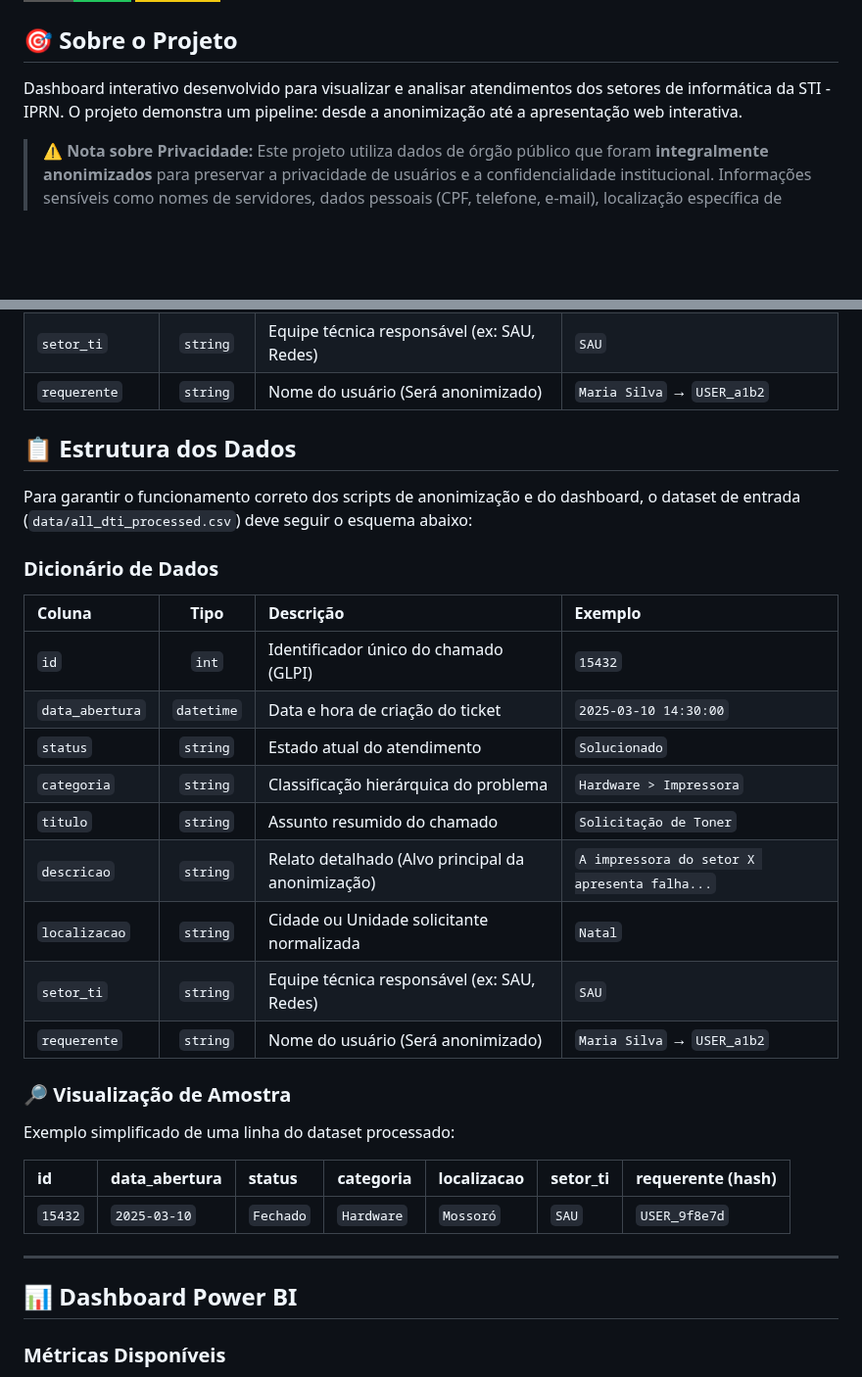
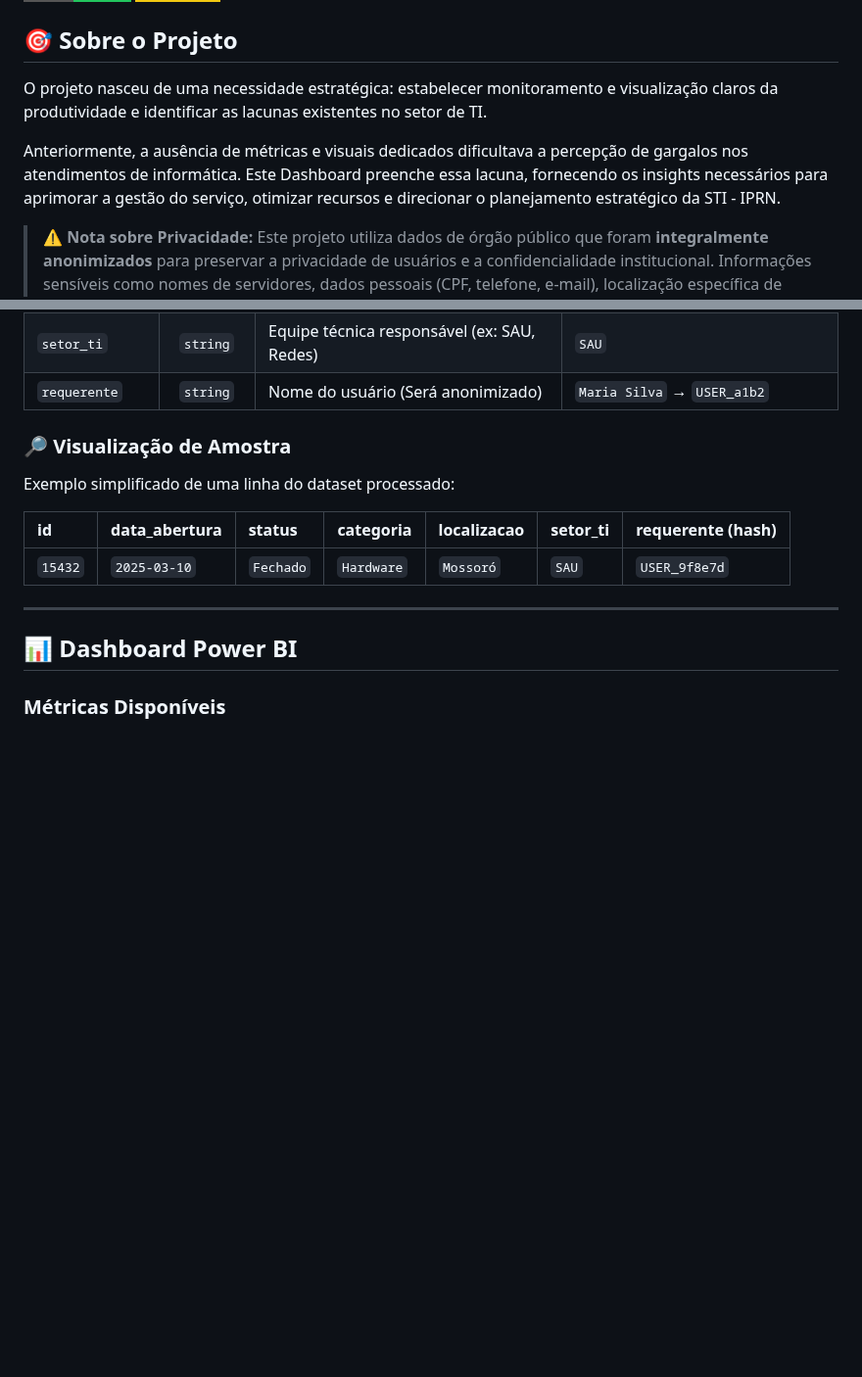
Before and after one commit to dataPalacio/ti-data-analysis, a Markdown page: README.md, 2 parts joined by grey strips. Shown at 98% size. Drawn GitHub-style; badges without logos; blank space fills up the shorter version.

Commit message:
Revise project overview and remove data structure section
Updated project description to clarify the purpose and benefits of the dashboard. Removed outdated data structure section.

```diff
--- a/README.md
+++ b/README.md
@@ -7,8 +7,9 @@
 
 ## 🎯 Sobre o Projeto
 
-Dashboard interativo desenvolvido para visualizar e analisar atendimentos dos setores de informática da STI - IPRN. O projeto demonstra um pipeline: desde a anonimização até a apresentação web interativa.
+O projeto nasceu de uma necessidade estratégica: estabelecer monitoramento e visualização claros da produtividade e identificar as lacunas existentes no setor de TI.
 
+Anteriormente, a ausência de métricas e visuais dedicados dificultava a percepção de gargalos nos atendimentos de informática. Este Dashboard preenche essa lacuna, fornecendo os insights necessários para aprimorar a gestão do serviço, otimizar recursos e direcionar o planejamento estratégico da STI - IPRN.
 > **⚠️ Nota sobre Privacidade:** Este projeto utiliza dados de órgão público que foram **integralmente anonimizados** para preservar a privacidade de usuários e a confidencialidade institucional. Informações sensíveis como nomes de servidores, dados pessoais (CPF, telefone, e-mail), localização específica de departamentos e termos internos foram removidos ou generalizados antes da publicação.
 
 1. 🔍 O Desafio (O Problema de Negócio)
@@ -108,24 +109,6 @@ Para garantir o funcionamento correto dos scripts de anonimização e do dashboa
 | `setor_ti` | `string` | Equipe técnica responsável (ex: SAU, Redes) | `SAU` |
 | `requerente` | `string` | Nome do usuário (Será anonimizado) | `Maria Silva` → `USER_a1b2` |
 
-
-## 📋 Estrutura dos Dados
-
-Para garantir o funcionamento correto dos scripts de anonimização e do dashboard, o dataset de entrada (`data/all_dti_processed.csv`) deve seguir o esquema abaixo:
-
-### Dicionário de Dados
-
-| Coluna | Tipo | Descrição | Exemplo |
-| :--- | :---: | :--- | :--- |
-| `id` | `int` | Identificador único do chamado (GLPI) | `15432` |
-| `data_abertura` | `datetime` | Data e hora de criação do ticket | `2025-03-10 14:30:00` |
-| `status` | `string` | Estado atual do atendimento | `Solucionado` |
-| `categoria` | `string` | Classificação hierárquica do problema | `Hardware > Impressora` |
-| `titulo` | `string` | Assunto resumido do chamado | `Solicitação de Toner` |
-| `descricao` | `string` | Relato detalhado (Alvo principal da anonimização) | `A impressora do setor X apresenta falha...` |
-| `localizacao` | `string` | Cidade ou Unidade solicitante normalizada | `Natal` |
-| `setor_ti` | `string` | Equipe técnica responsável (ex: SAU, Redes) | `SAU` |
-| `requerente` | `string` | Nome do usuário (Será anonimizado) | `Maria Silva` → `USER_a1b2` |
 
 ### 🔎 Visualização de Amostra
 
```
